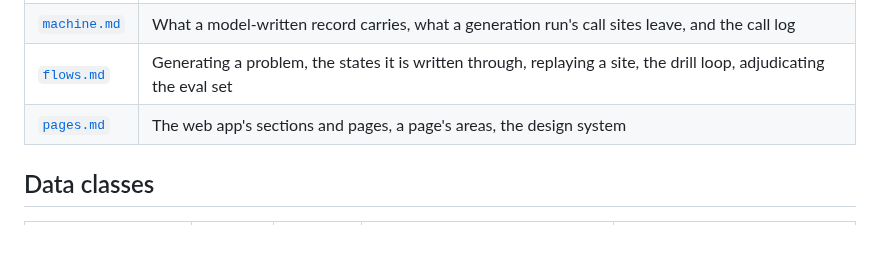
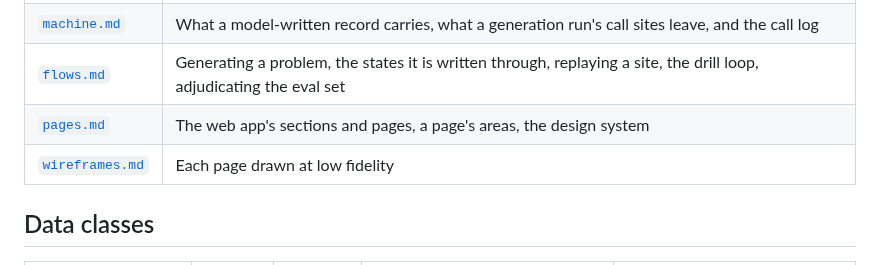
Before and after one commit to lunochkin/algo-coach, a Markdown page: docs/architecture/README.md, the part around the change. Drawn GitHub-style; blank space fills up the shorter version.

```diff
--- a/docs/architecture/README.md
+++ b/docs/architecture/README.md
@@ -262,6 +262,7 @@ times. Each record class is specified in one of the files beside it.
 | [`machine.md`](machine.md) | What a model-written record carries, what a generation run's call sites leave, and the call log |
 | [`flows.md`](flows.md) | Generating a problem, the states it is written through, replaying a site, the drill loop, adjudicating the eval set |
 | [`pages.md`](pages.md) | The web app's sections and pages, a page's areas, the design system |
+| [`wireframes.md`](wireframes.md) | Each page drawn at low fidelity |
 
 ## Data classes
 
```
Also changed, not shown: docs/TODO.md (+1 -1 lines), docs/architecture/wireframes.md (added, +360 -0 lines).
